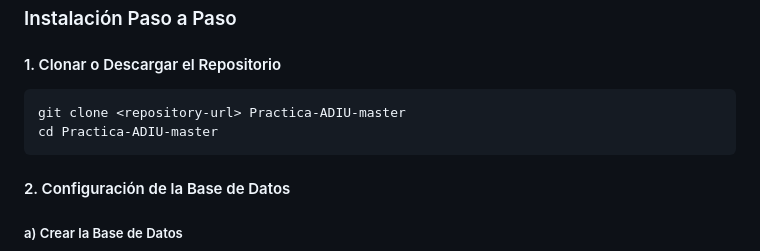
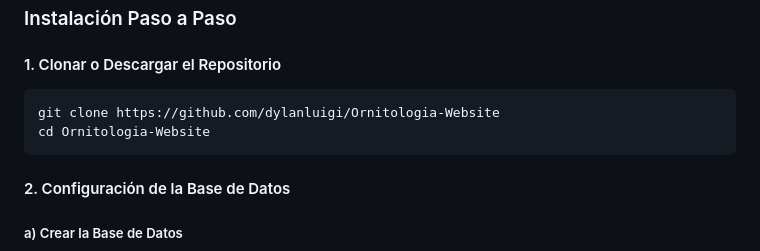
Before and after one commit to dylanluigi/Ornitologia-Website, a Markdown page: README.md, the part around the change. Drawn GitHub-style.

Commit message:
Typo on README.md

````diff
--- a/README.md
+++ b/README.md
@@ -342,8 +342,8 @@ require $file;
 #### 1. Clonar o Descargar el Repositorio
 
 ```bash
-git clone <repository-url> Practica-ADIU-master
-cd Practica-ADIU-master
+git clone https://github.com/dylanluigi/Ornitologia-Website
+cd Ornitologia-Website
 ```
 
 #### 2. Configuración de la Base de Datos
````
